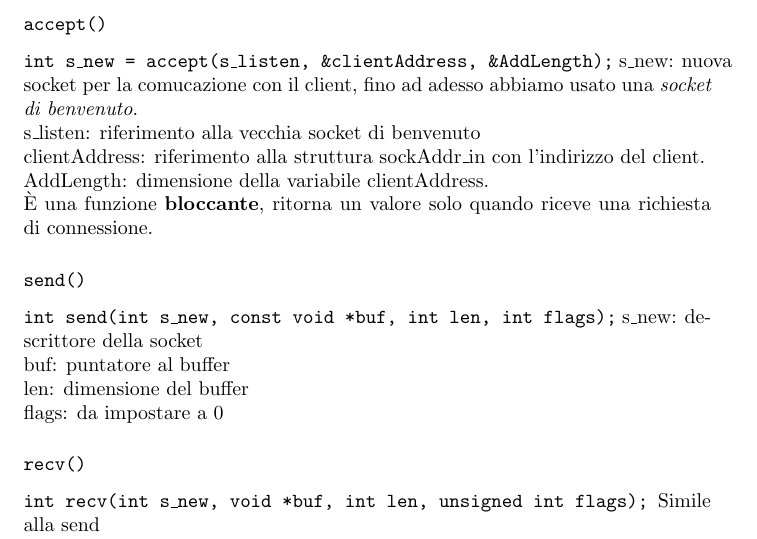
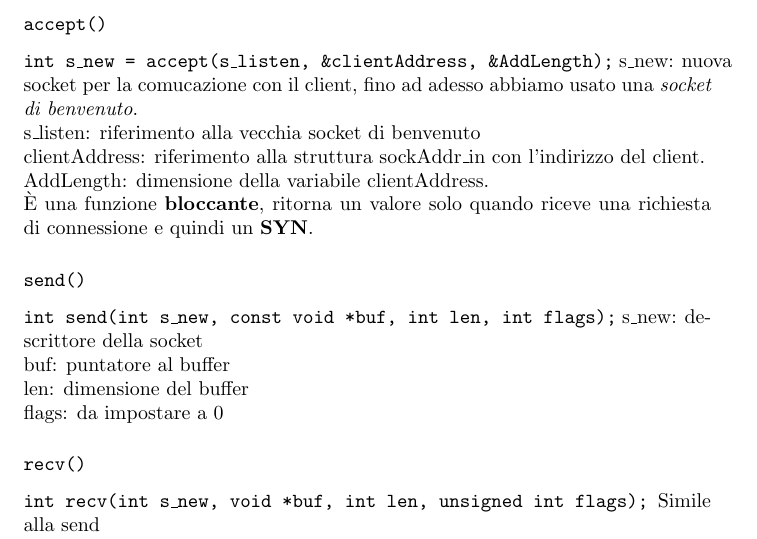
Before and after one commit to matteo-genovese/Reti-latex, a LaTeX document (main.tex, which reads cap3.tex): part of page 34 of 34, cut so that both start at the same text. Compiled offline with pdfLaTeX.

Commit message:
lezione 02/12/2024

```diff
--- a/cap3.tex
+++ b/cap3.tex
@@ -331,7 +331,7 @@ s\_new: nuova socket per la comucazione con il client, fino ad adesso abbiamo us
 s\_listen: riferimento alla vecchia socket di benvenuto \\
 clientAddress: riferimento alla struttura sockAddr\_in con l'indirizzo del client. \\
 AddLength: dimensione della variabile clientAddress. \\
-È una funzione \textbf{bloccante}, ritorna un valore solo quando riceve una richiesta di connessione.
+È una funzione \textbf{bloccante}, ritorna un valore solo quando riceve una richiesta di connessione e quindi un \textbf{SYN}.
 
 \subsubsection*{\texttt{send()}}
 \texttt{int send(int s\_new, const void *buf, int len, int flags);}
```
Also changed, not shown: main.pdf.
